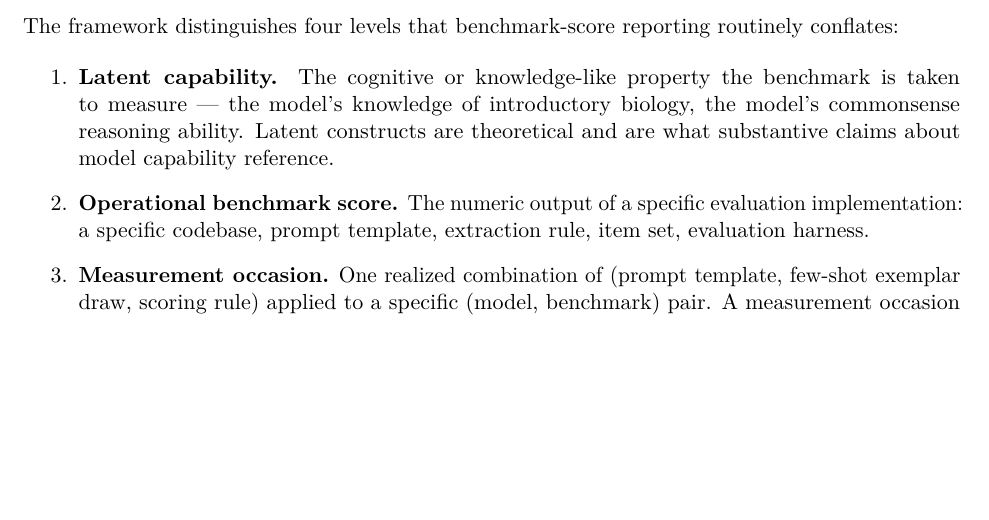
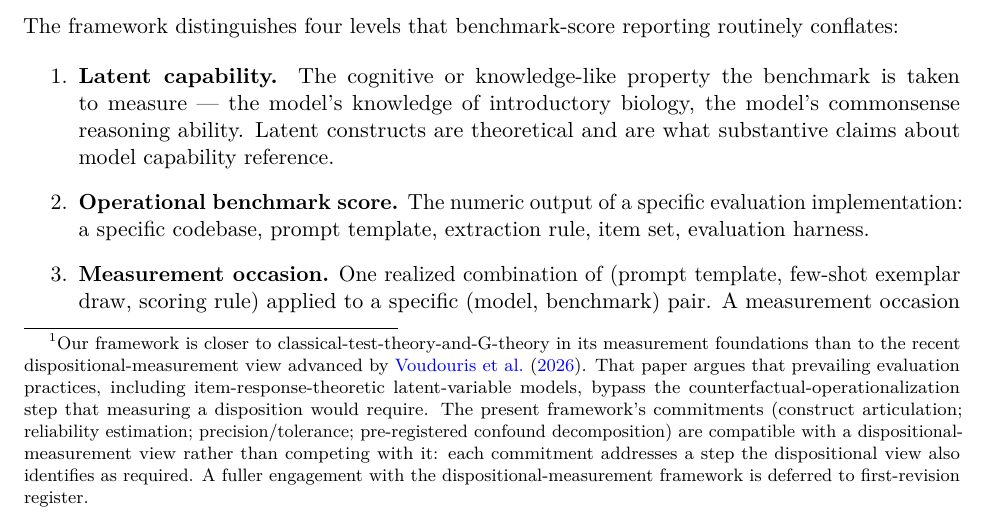
Before and after one commit to johntnanney/gradience, a LaTeX paper (papers/benchmark_reliability_study/manuscript/draft_v1.tex): part of page 6 of 53 before the commit and part of page 6 of 54 after it, cut so that both start at the same text, the shorter picture padded with empty space. Compiled offline with pdfLaTeX.

Commit message:
papers/benchmark_reliability_study: Voudouris dispositional-measurement footnote (§3 framework)
Follow-up to ce82707 — pre-submission register expansion. Adds the
Voudouris/Hernández-Orallo (arXiv:2603.00063) framework-section
footnote per D1 = (a) decision on 2026-05-08.

Surfaced via 2026-05-08 forward-citation chase (Bean cited-by).
Framework-level position paper from Hernández-Orallo's group; argues
capabilities and propensities are dispositional properties
characterized by counterfactual relationships, and critiques
benchmark averages and IRT-based latent-variable models for
bypassing dispositional measurement.

Engagement register: compatibility-not-competition. The four
framework commitments (construct articulation; reliability;
precision/tolerance; pre-registered confound decomposition) are
compatible with a dispositional-measurement view rather than
competing with it. Fuller engagement deferred to first-revision
register.

Changes:
- references.bib: added voudouris2026measurementscience adjacent
  to the existing 2024-2026 register-voice entries (post-polo,
  pre-salaudeen)
- draft_v1.tex §3 "The four components" second paragraph: appended
  footnote acknowledging the dispositional-measurement critique
  with compatibility-not-competition framing

Compile-verify (4-pass clean): 54pp (was 53pp; +1pp from footnote),
0 citation undefined, 0 reference undefined, 0 errors. Pre-existing
"empty journal" bibtex warnings on three prior entries (jo, karmakar,
lewis) unchanged.

Companion to N134 Phase 2.2 Voudouris footnote applied on
papers/n134_workshop/tarball-rebuild-v3.

```diff
--- a/papers/benchmark_reliability_study/manuscript/draft_v1.tex
+++ b/papers/benchmark_reliability_study/manuscript/draft_v1.tex
@@ -146,7 +146,20 @@ has developed in the decades since \citet{cronbachmeehl1955}. A
 reporter who omits any one tacitly reverts to the direct-readout
 view at the point of omission, since a score whose stability,
 precision, or alternative explanations go undefended is a score
-being treated as though those defenses were unnecessary.
+being treated as though those defenses were unnecessary.\footnote{Our
+framework is closer to classical-test-theory-and-G-theory in its
+measurement foundations than to the recent dispositional-measurement
+view advanced by \citet{voudouris2026measurementscience}. That paper
+argues that prevailing evaluation practices, including item-response-theoretic
+latent-variable models, bypass the counterfactual-operationalization
+step that measuring a disposition would require. The present
+framework's commitments (construct articulation; reliability
+estimation; precision/tolerance; pre-registered confound decomposition)
+are compatible with a dispositional-measurement view rather than
+competing with it: each commitment addresses a step the dispositional
+view also identifies as required. A fuller engagement with the
+dispositional-measurement framework is deferred to first-revision
+register.}
 
 The four-component framework introduced here is the same one
 developed in the precursor paper \citep{anonymized2026n134} on a
```
Also changed, not shown: papers/benchmark_reliability_study/manuscript/references.bib (+29 -0 lines).
